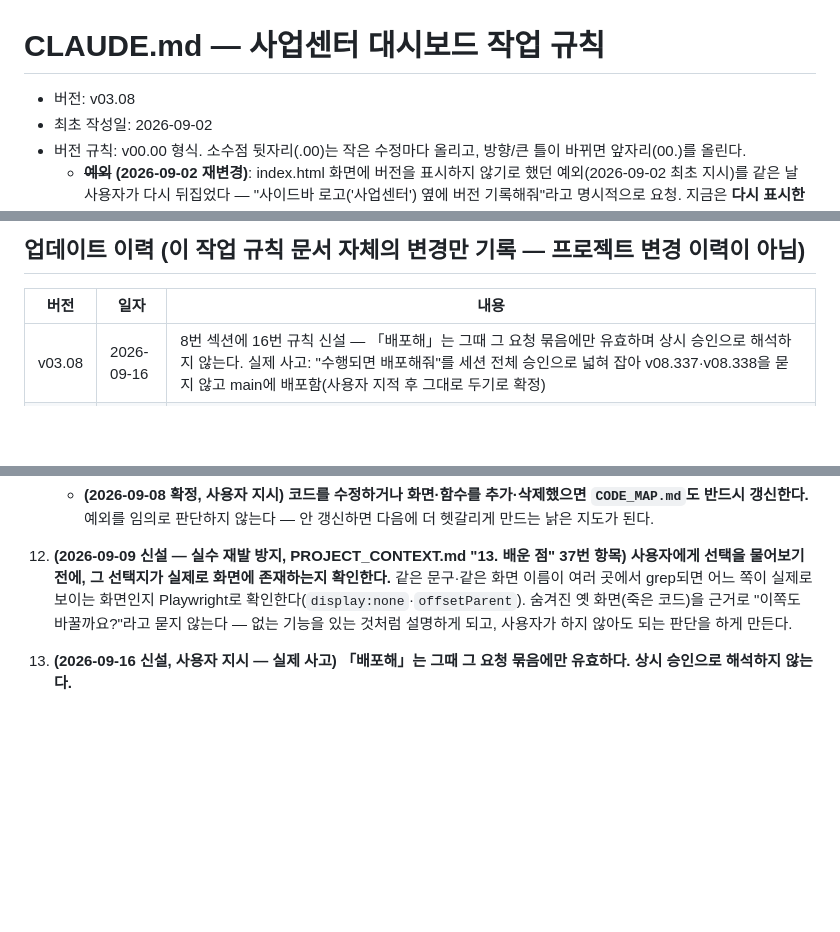
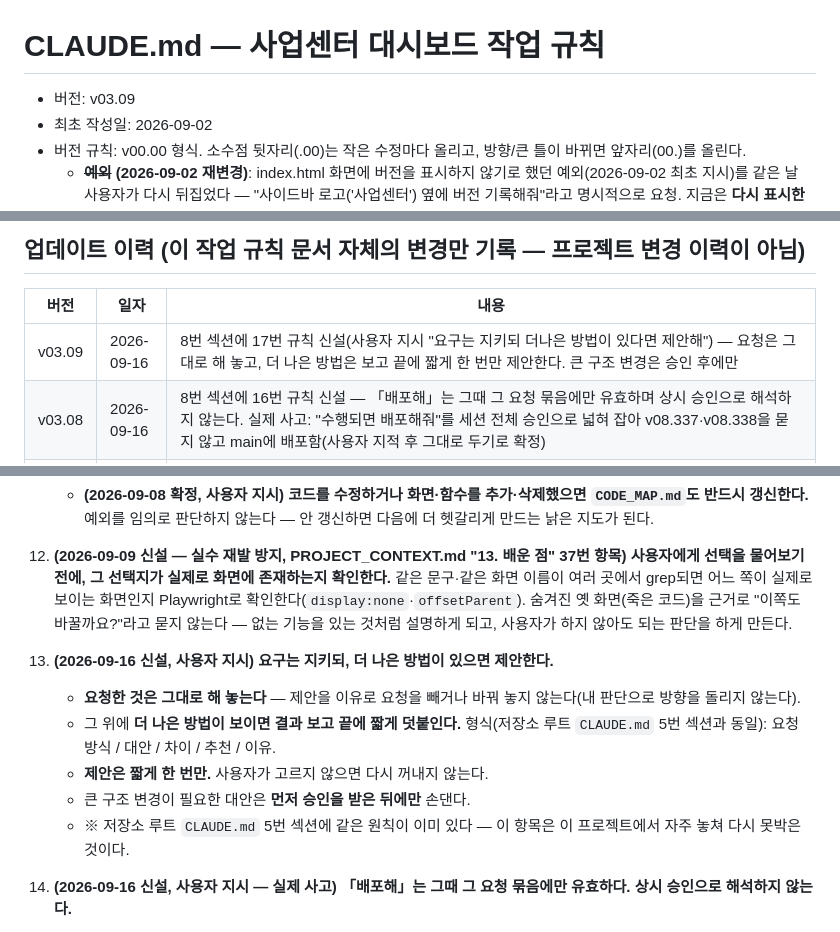
Before and after one commit to jenniegil84/BIZDB, a Markdown page: 사업센터 대시보드/CLAUDE.md, 3 parts joined by grey strips. Drawn GitHub-style; blank space fills up the shorter version.

Commit message:
규칙 신설: 요구는 지키되 더 나은 방법이 있으면 제안한다
사용자 지시: 요구는 지키되 더나은 방법이 있다면 제안해

- 프로젝트 CLAUDE.md v03.09에 8-17 규칙 신설
  · 요청한 것은 그대로 해 놓는다(제안을 이유로 빼거나 바꾸지 않는다)
  · 더 나은 방법은 결과 보고 끝에 짧게 한 번만(요청 방식/대안/차이/추천/이유)
  · 큰 구조 변경이 필요한 대안은 승인 후에만
- 저장소 루트 CLAUDE.md 5번 섹션과 같은 원칙(이 프로젝트에서 자주 놓쳐 다시 못박음)

코드 변경 없음(문서만)

Co-Authored-By: Claude Opus 5 <noreply@anthropic.com>
Claude-Session: https://claude.ai/code/session_01Hapc453Bs9qcDUHXTdsw5Q

```diff
--- a/사업센터 대시보드/CLAUDE.md
+++ b/사업센터 대시보드/CLAUDE.md
@@ -1,6 +1,6 @@
 # CLAUDE.md — 사업센터 대시보드 작업 규칙
 
-- 버전: v03.08
+- 버전: v03.09
 - 최초 작성일: 2026-09-02
 - 버전 규칙: v00.00 형식. 소수점 뒷자리(.00)는 작은 수정마다 올리고, 방향/큰 틀이 바뀌면 앞자리(00.)를 올린다.
   - **~~예외~~ (2026-09-02 재변경)**: index.html 화면에 버전을 표시하지 않기로 했던 예외(2026-09-02
@@ -19,6 +19,7 @@
 
 | 버전 | 일자 | 내용 |
 |---|---|---|
+| v03.09 | 2026-09-16 | 8번 섹션에 17번 규칙 신설(사용자 지시 "요구는 지키되 더나은 방법이 있다면 제안해") — 요청은 그대로 해 놓고, 더 나은 방법은 보고 끝에 짧게 한 번만 제안한다. 큰 구조 변경은 승인 후에만 |
 | v03.08 | 2026-09-16 | 8번 섹션에 16번 규칙 신설 — 「배포해」는 그때 그 요청 묶음에만 유효하며 상시 승인으로 해석하지 않는다. 실제 사고: "수행되면 배포해줘"를 세션 전체 승인으로 넓혀 잡아 v08.337·v08.338을 묻지 않고 main에 배포함(사용자 지적 후 그대로 두기로 확정) |
 | v03.07 | 2026-09-16 | 8번 섹션에 15번 규칙 신설 — 빈 값을 이어 붙인 문자열(`a+'|'+b`)은 「값 없음」이 아니다. 조각을 각각 검사한다(v08.328 사고) |
 | v03.06 | 2026-09-16 | 8번 섹션에 14번 규칙 신설 — 로그인 직후 실행 코드는 로그인 경로 2곳(`init()` / `onAuthStateChange`)을 모두 확인한다. 실제 사고: 새 버전 알림 띠가 한쪽에만 붙어 있어 로그인 화면을 거쳐 들어온 창은 알림을 못 받았다(v08.323 수정) |
@@ -142,6 +143,14 @@
     - **(2026-09-08 확정, 사용자 지시)** **코드를 수정하거나 화면·함수를 추가·삭제했으면 `CODE_MAP.md`도 반드시 갱신한다.** 예외를 임의로 판단하지 않는다 — 안 갱신하면 다음에 더 헷갈리게 만드는 낡은 지도가 된다.
 12. **(2026-09-09 신설 — 실수 재발 방지, PROJECT_CONTEXT.md "13. 배운 점" 37번 항목)** **사용자에게 선택을 물어보기 전에, 그 선택지가 실제로 화면에 존재하는지 확인한다.** 같은 문구·같은 화면 이름이 여러 곳에서 grep되면 어느 쪽이 실제로 보이는 화면인지 Playwright로 확인한다(`display:none`·`offsetParent`). 숨겨진 옛 화면(죽은 코드)을 근거로 "이쪽도 바꿀까요?"라고 묻지 않는다 — 없는 기능을 있는 것처럼 설명하게 되고, 사용자가 하지 않아도 되는 판단을 하게 만든다.
 
+17. **(2026-09-16 신설, 사용자 지시)** **요구는 지키되, 더 나은 방법이 있으면 제안한다.**
+    - **요청한 것은 그대로 해 놓는다** — 제안을 이유로 요청을 빼거나 바꿔 놓지 않는다(내 판단으로 방향을 돌리지 않는다).
+    - 그 위에 **더 나은 방법이 보이면 결과 보고 끝에 짧게 덧붙인다.** 형식(저장소 루트 `CLAUDE.md` 5번 섹션과 동일):
+      요청 방식 / 대안 / 차이 / 추천 / 이유.
+    - **제안은 짧게 한 번만.** 사용자가 고르지 않으면 다시 꺼내지 않는다.
+    - 큰 구조 변경이 필요한 대안은 **먼저 승인을 받은 뒤에만** 손댄다.
+    - ※ 저장소 루트 `CLAUDE.md` 5번 섹션에 같은 원칙이 이미 있다 — 이 항목은 이 프로젝트에서 자주 놓쳐 다시 못박은 것이다.
+
 16. **(2026-09-16 신설, 사용자 지시 — 실제 사고)** **「배포해」는 그때 그 요청 묶음에만 유효하다. 상시 승인으로 해석하지 않는다.**
     - **사고**: 사용자가 앞서 말한 "명령이 모두 수행되면 배포해줘"를 내가 **이번 세션 전체에 걸친 승인**으로 넓혀 잡고, v08.337·v08.338을 **묻지 않고 `main`에 병합·배포**했다. 사용자 지적 — "내가 배포하라고 안했는데 왜 자동 배포했어?"
     - **규칙**: 작업이 끝나면 **작업 브랜치에만 커밋하고 멈춘다.** 그 요청에 대해 사용자가 직접 "배포해"라고 말한 경우에만 `main`에 병합한다.
```
